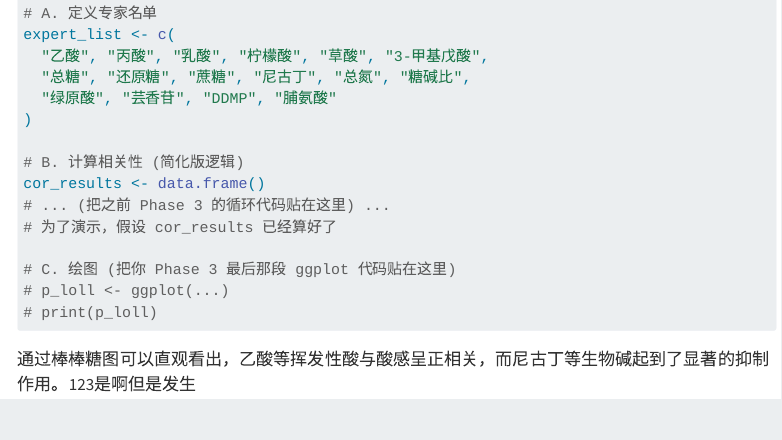
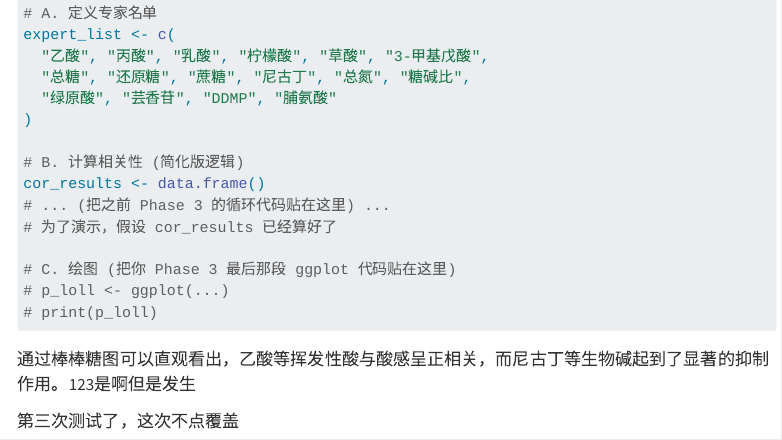
Before and after one commit to lx3137347308/-1-5.0, a Quarto document (数据及中间结果/论文1酸感v5.0.qmd): the page in a window 1100 px wide, from 2000 px down. Rendered offline with R 4.5, knitr and Pandoc in place of Quarto, with nearby package versions; menus at the side of the page are left out.

Commit message:
第三次测试

````diff
--- a/数据及中间结果/论文1酸感v5.0.qmd
+++ b/数据及中间结果/论文1酸感v5.0.qmd
@@ -123,3 +123,5 @@ cor_results <- data.frame()
 ```
 
 通过棒棒糖图可以直观看出，乙酸等挥发性酸与酸感呈正相关，而尼古丁等生物碱起到了显著的抑制作用。123是啊但是发生
+
+第三次测试了，这次不点覆盖
````
